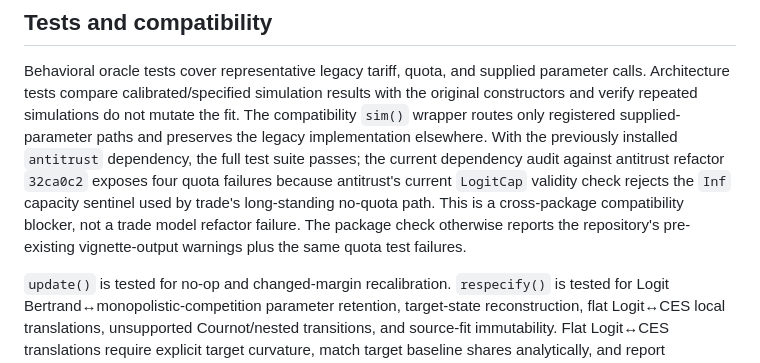
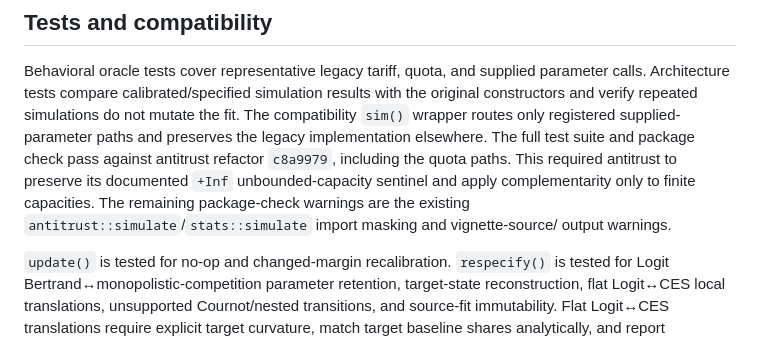
Before and after one commit to luciu5/trade, a Markdown page: artifacts/trade_refactor_migration_report.md, the part around the change. Drawn GitHub-style.

Commit message:
Document LogitCap quota compatibility fix

```diff
--- a/artifacts/trade_refactor_migration_report.md
+++ b/artifacts/trade_refactor_migration_report.md
@@ -28,13 +28,12 @@ parameter calls. Architecture tests compare calibrated/specified simulation
 results with the original constructors and verify repeated simulations do not
 mutate the fit. The compatibility `sim()` wrapper routes only registered
 supplied-parameter paths and preserves the legacy implementation elsewhere.
-With the previously installed `antitrust` dependency, the full test suite
-passes; the current dependency audit against antitrust refactor `32ca0c2`
-exposes four quota failures because antitrust's current `LogitCap` validity
-check rejects the `Inf` capacity sentinel used by trade's long-standing
-no-quota path. This is a cross-package compatibility blocker, not a trade
-model refactor failure. The package check otherwise reports the repository's
-pre-existing vignette-output warnings plus the same quota test failures.
+The full test suite and package check pass against antitrust refactor
+`c8a9979`, including the quota paths. This required antitrust to preserve its
+documented `+Inf` unbounded-capacity sentinel and apply complementarity only
+to finite capacities. The remaining package-check warnings are the existing
+`antitrust::simulate`/`stats::simulate` import masking and vignette-source/
+output warnings.
 
 `update()` is tested for no-op and changed-margin recalibration. `respecify()`
 is tested for Logit Bertrand↔monopolistic-competition parameter retention,
```
